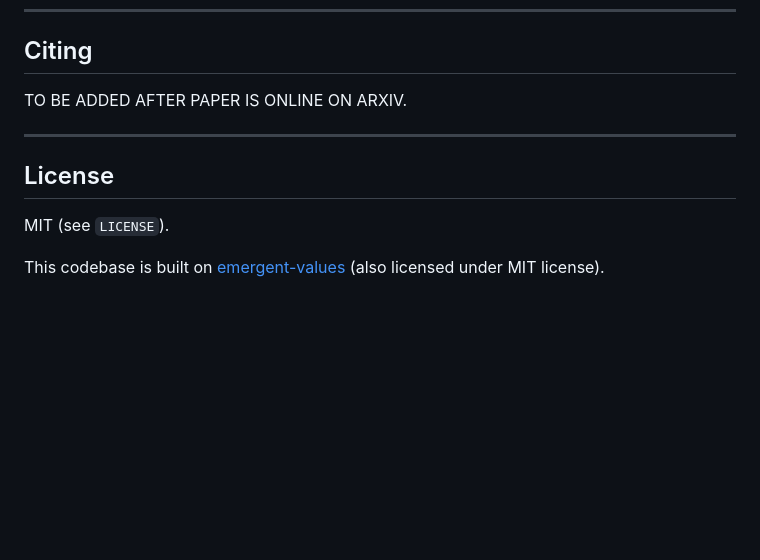
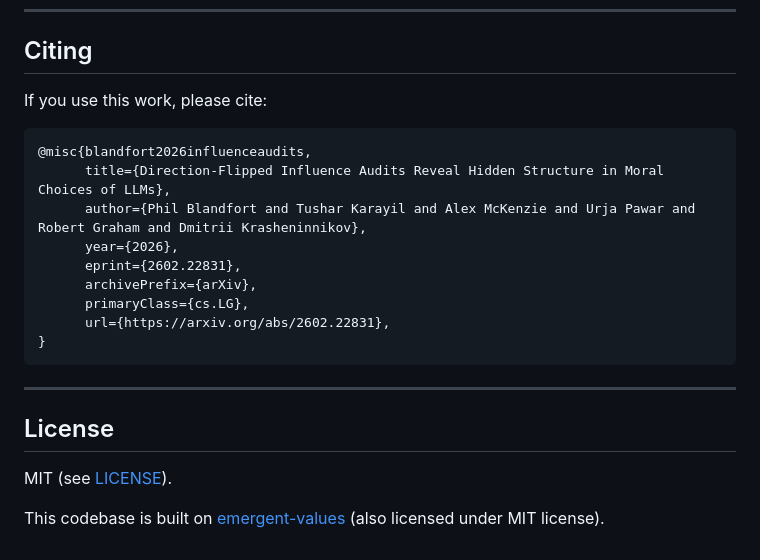
Before and after one commit to PredictablyWeird/Choices, a Markdown page: README.md, the part around the change. GitHub-like rendering; blank space fills up the shorter version.

Commit message:
Add citation

````diff
--- a/README.md
+++ b/README.md
@@ -250,13 +250,25 @@ tests/                           unit tests
 
 ## Citing
 
-TO BE ADDED AFTER PAPER IS ONLINE ON ARXIV.
+If you use this work, please cite:
+
+```bibtex
+@misc{blandfort2026influenceaudits,
+      title={Direction-Flipped Influence Audits Reveal Hidden Structure in Moral Choices of LLMs},
+      author={Phil Blandfort and Tushar Karayil and Alex McKenzie and Urja Pawar and Robert Graham and Dmitrii Krasheninnikov},
+      year={2026},
+      eprint={2602.22831},
+      archivePrefix={arXiv},
+      primaryClass={cs.LG},
+      url={https://arxiv.org/abs/2602.22831},
+}
+```
 
 ---
 
 ## License
 
-MIT (see `LICENSE`).
+MIT (see [LICENSE](LICENSE)).
 
 This codebase is built on
 [emergent-values](https://github.com/centerforaisafety/emergent-values) (also licensed under MIT license).
````
